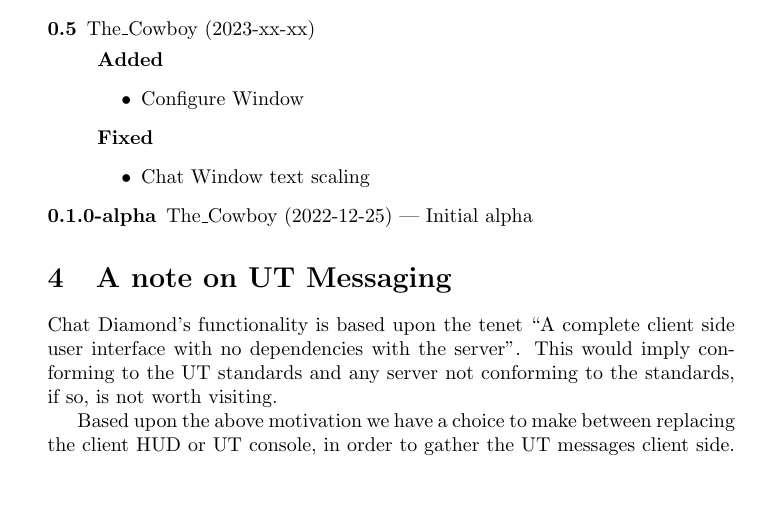
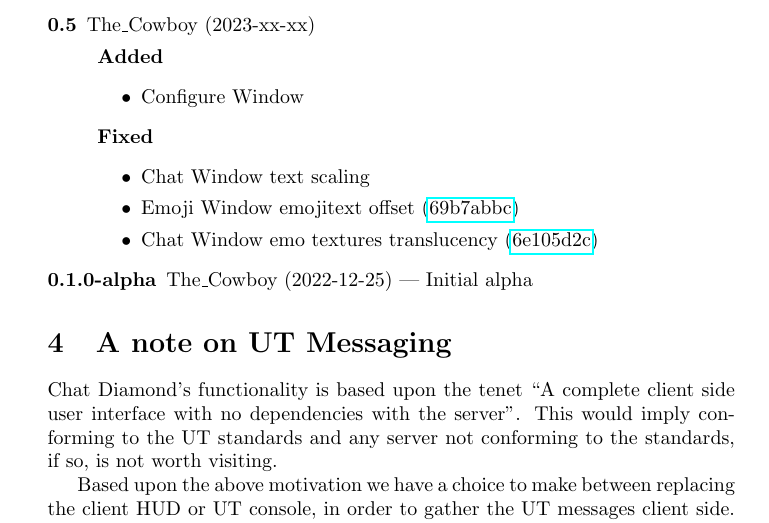
Before and after one commit to ravimohan1991/ChatDiamond, a LaTeX document (ReadMe/chatdiamond.tex): part of page 6 of 22, cut so that both start at the same text, the shorter picture padded with empty space. Compiled offline with pdfLaTeX.

Commit message:
Update readme changelog with previous two changes

```diff
--- a/ReadMe/chatdiamond.tex
+++ b/ReadMe/chatdiamond.tex
@@ -251,6 +251,8 @@
     \item Configure Window
   \fixed
     \item Chat Window text scaling
+    \item Emoji Window emojitext offset (\href{https://github.com/ravimohan1991/ChatDiamond/commit/69b7abbce0617ae1c2de0660379984852df9c76d}{69b7abbc})
+    \item Chat Window emo textures translucency (\href{https://github.com/ravimohan1991/ChatDiamond/commit/6e105d2cce5db1380c27df546e604d0f306eccd4}{6e105d2c})
 \end{version}
 \shortversion{v=0.1.0-alpha, date=2022-12-25, changes=Initial alpha}
 \end{changelog}
```
